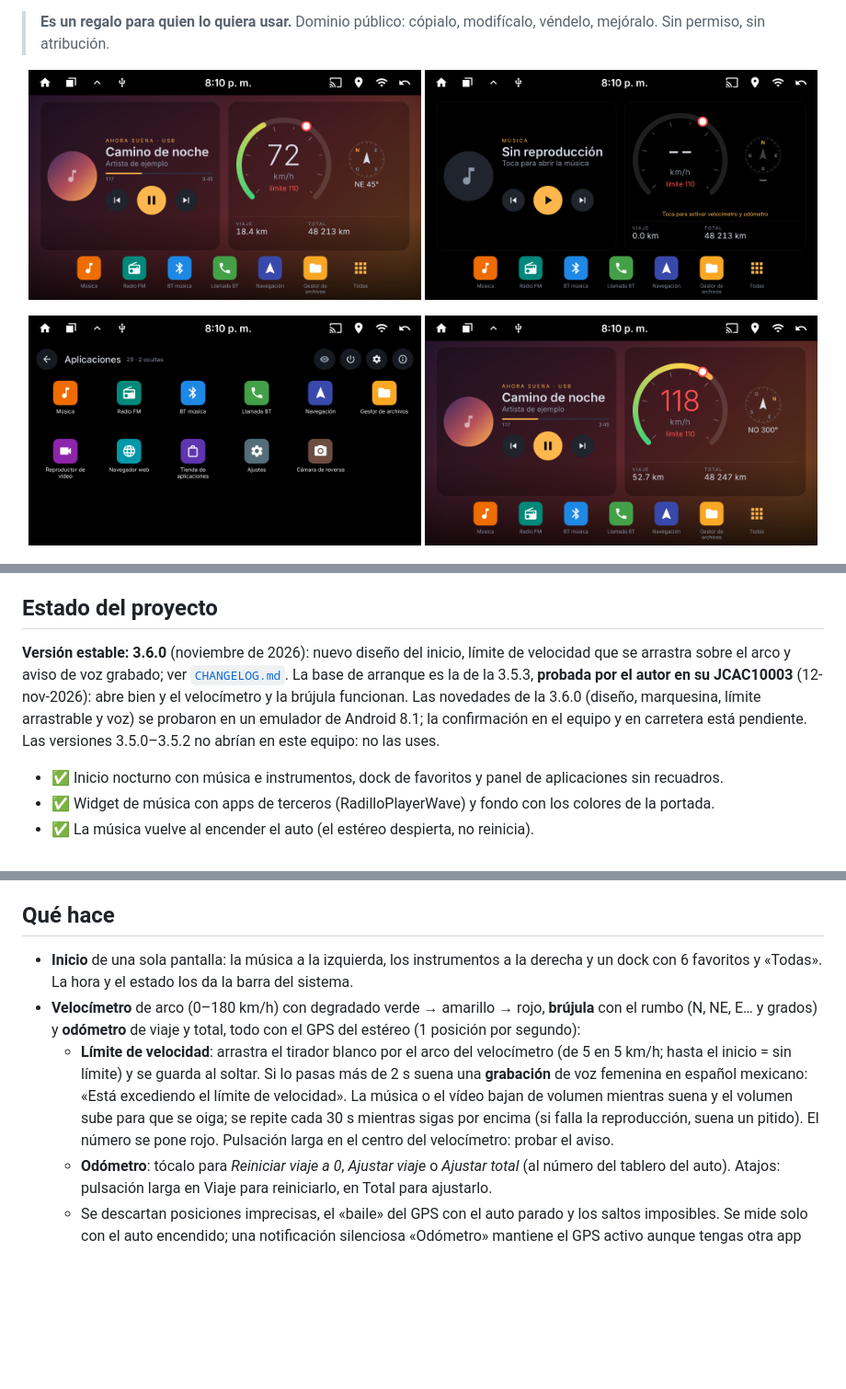
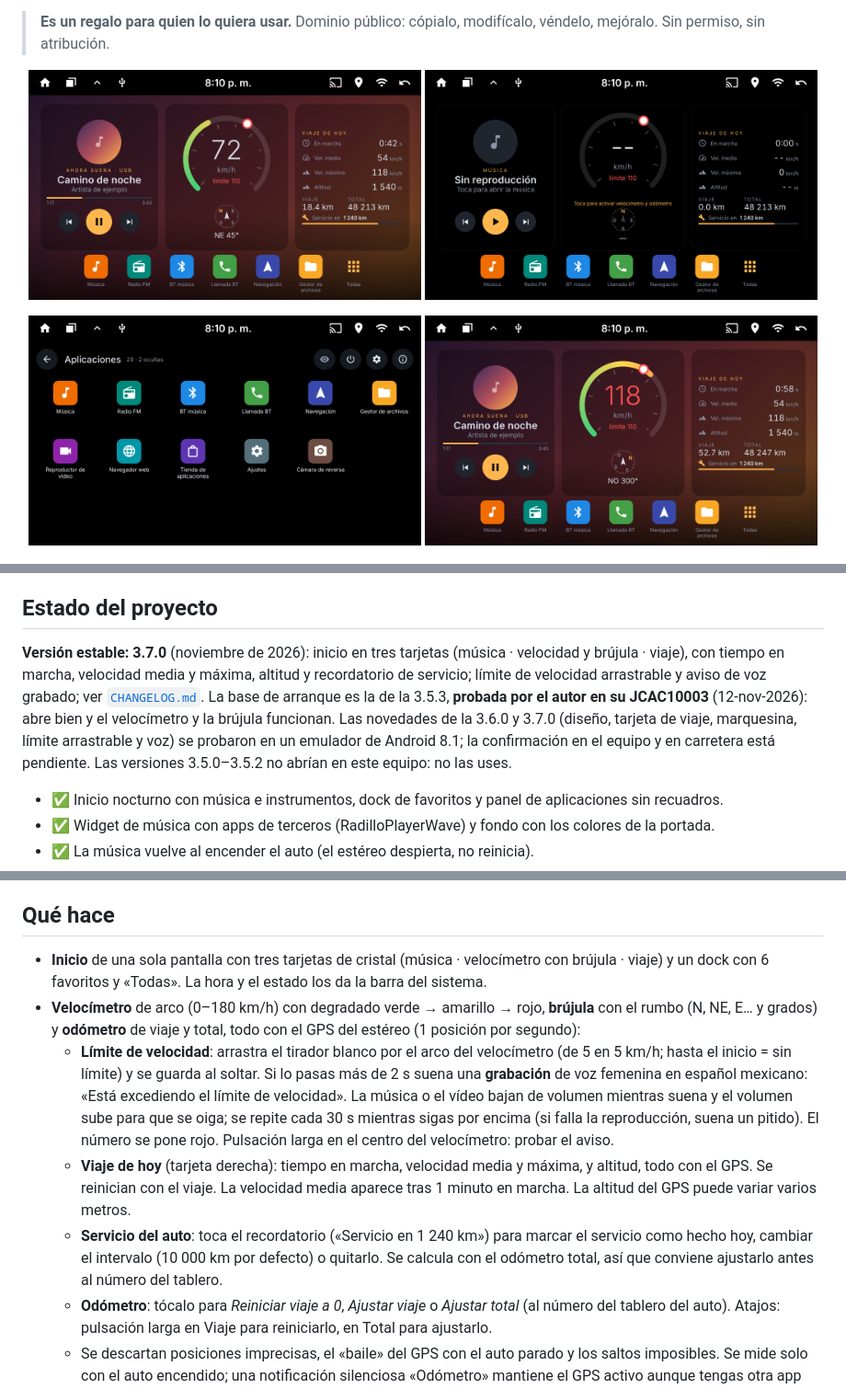
Before and after one commit to web-gdl/Laucher_8227L_JCAC10003, a Markdown page: README.md, 3 parts joined by grey strips. Shown at 92% size. Drawn GitHub-style; pictures changed too: docs/screenshots/01-inicio-reproduciendo.png, docs/screenshots/02-inicio-reposo.png, docs/screenshots/05-limite-de-velocidad.png; blank space fills up the shorter version.

Commit message:
Docs 3.7.0: README, CHANGELOG e imágenes del diseño de tres tarjetas
Co-Authored-By: Claude Sonnet 5.5 <noreply@anthropic.com>
Claude-Session: https://claude.ai/code/session_011vyBQ6bBFkKsMFyk998ioB

```diff
--- a/README.md
+++ b/README.md
@@ -30,9 +30,9 @@ del estéreo (música, volante, ACC, cámara de reversa) sin necesitar ningún S
 
 ## Estado del proyecto
 
-**Versión estable: 3.6.0** (noviembre de 2026): nuevo diseño del inicio, límite de velocidad que se arrastra sobre el arco y aviso de voz grabado; ver [`CHANGELOG.md`](CHANGELOG.md).
+**Versión estable: 3.7.0** (noviembre de 2026): inicio en tres tarjetas (música · velocidad y brújula · viaje), con tiempo en marcha, velocidad media y máxima, altitud y recordatorio de servicio; límite de velocidad arrastrable y aviso de voz grabado; ver [`CHANGELOG.md`](CHANGELOG.md).
 La base de arranque es la de la 3.5.3, **probada por el autor en su JCAC10003** (12-nov-2026): abre bien y el velocímetro y la brújula funcionan.
-Las novedades de la 3.6.0 (diseño, marquesina, límite arrastrable y voz) se probaron en un emulador de Android 8.1; la confirmación en el equipo y en carretera está pendiente.
+Las novedades de la 3.6.0 y 3.7.0 (diseño, tarjeta de viaje, marquesina, límite arrastrable y voz) se probaron en un emulador de Android 8.1; la confirmación en el equipo y en carretera está pendiente.
 Las versiones 3.5.0–3.5.2 no abrían en este equipo: no las uses.
 
 - ✅ Inicio nocturno con música e instrumentos, dock de favoritos y panel de aplicaciones sin recuadros.
@@ -100,13 +100,17 @@ Si no estás seguro de poder revertirla, **no la instales**: usa `Laucher-8227L.
 
 ## Qué hace
 
-- **Inicio** de una sola pantalla: la música a la izquierda, los instrumentos a la derecha y un dock con 6 favoritos y «Todas». La hora y el estado los da la barra del sistema.
+- **Inicio** de una sola pantalla con tres tarjetas de cristal (música · velocímetro con brújula · viaje) y un dock con 6 favoritos y «Todas». La hora y el estado los da la barra del sistema.
 - **Velocímetro** de arco (0–180 km/h) con degradado verde → amarillo → rojo, **brújula** con el rumbo (N, NE, E… y grados) y
   **odómetro** de viaje y total, todo con el GPS del estéreo (1 posición por segundo):
   - **Límite de velocidad**: arrastra el tirador blanco por el arco del velocímetro (de 5 en 5 km/h; hasta el inicio = sin límite) y se guarda al soltar.
     Si lo pasas más de 2 s suena una **grabación** de voz femenina en español mexicano: «Está excediendo el límite de velocidad». La música o el vídeo bajan de volumen
     mientras suena y el volumen sube para que se oiga; se repite cada 30 s mientras sigas por encima (si falla la reproducción, suena un pitido).
     El número se pone rojo. Pulsación larga en el centro del velocímetro: probar el aviso.
+  - **Viaje de hoy** (tarjeta derecha): tiempo en marcha, velocidad media y máxima, y altitud, todo con el GPS. Se reinician con el viaje.
+    La velocidad media aparece tras 1 minuto en marcha. La altitud del GPS puede variar varios metros.
+  - **Servicio del auto**: toca el recordatorio («Servicio en 1 240 km») para marcar el servicio como hecho hoy, cambiar el intervalo (10 000 km por defecto) o quitarlo.
+    Se calcula con el odómetro total, así que conviene ajustarlo antes al número del tablero.
   - **Odómetro**: tócalo para *Reiniciar viaje a 0*, *Ajustar viaje* o *Ajustar total* (al número del tablero del auto). Atajos: pulsación larga en Viaje para reiniciarlo, en Total para ajustarlo.
   - Se descartan posiciones imprecisas, el «baile» del GPS con el auto parado y los saltos imposibles. Se mide solo con el auto encendido; una notificación
     silenciosa «Odómetro» mantiene el GPS activo aunque tengas otra app delante. Empiezan apagados: se activan tocando la tarjeta (y se apagan desde el menú del odómetro).
```
Also changed, not shown: other parts of README.md (+2 -2 lines), CHANGELOG.md (+11 -0 lines), 1 other file.
